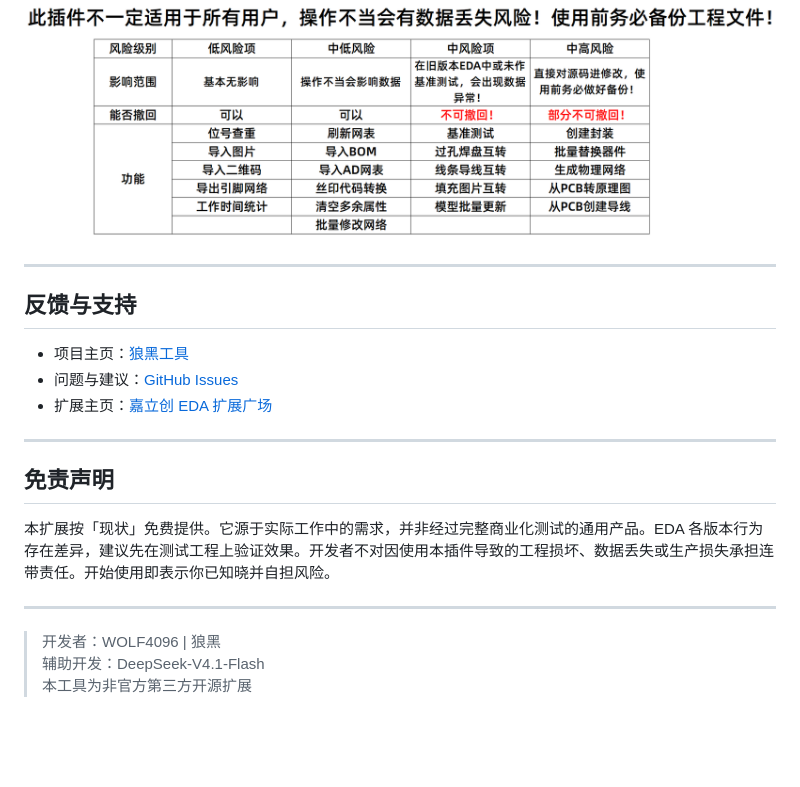
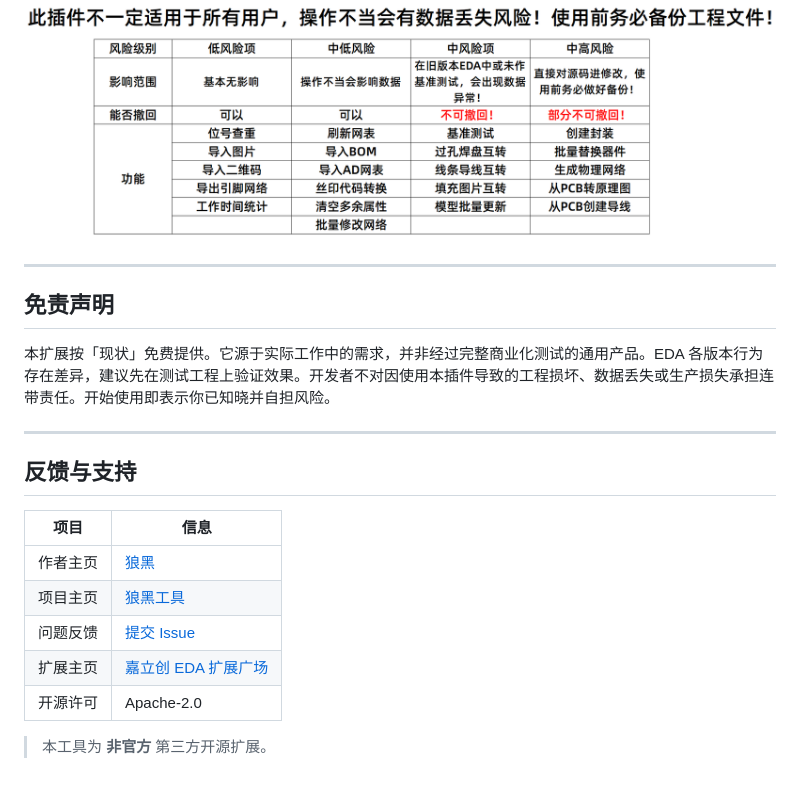
Before and after one commit to WOLF4096/easyeda_wolfblack_tool, a Markdown page: README.md, the part around the change. Drawn GitHub-style; blank space fills up the shorter version.

Commit message:
修改描述

```diff
--- a/README.md
+++ b/README.md
@@ -418,20 +418,20 @@ v1.20.0 起报告已内置图表库，断网也能看。如果是旧版本导出
 
 ---
 
-## 反馈与支持
-
-- 项目主页：[狼黑工具](https://github.com/WOLF4096/easyeda_wolfblack_tool)
-- 问题与建议：[GitHub Issues](https://github.com/WOLF4096/easyeda_wolfblack_tool/issues)
-- 扩展主页：[嘉立创 EDA 扩展广场](https://ext.lceda.cn/item/darksteel/wolfblack-tool)
-
----
-
 ## 免责声明
 
 本扩展按「现状」免费提供。它源于实际工作中的需求，并非经过完整商业化测试的通用产品。EDA 各版本行为存在差异，建议先在测试工程上验证效果。开发者不对因使用本插件导致的工程损坏、数据丢失或生产损失承担连带责任。开始使用即表示你已知晓并自担风险。
 
 ---
 
-> 开发者：WOLF4096 | 狼黑
-> 辅助开发：DeepSeek-V4.1-Flash
-> 本工具为非官方第三方开源扩展
+## 反馈与支持
+
+| 项目     | 信息                                                                     |
+| -------- | ------------------------------------------------------------------------ |
+| 作者主页 | [狼黑](https://github.com/WOLF4096)                                      |
+| 项目主页 | [狼黑工具](https://github.com/WOLF4096/easyeda_wolfblack_tool)           |
+| 问题反馈 | [提交 Issue](https://github.com/WOLF4096/easyeda_wolfblack_tool/issues)  |
+| 扩展主页 | [嘉立创 EDA 扩展广场](https://jlc-ext.com/item/darksteel/wolfblack-tool) |
+| 开源许可 | Apache-2.0                                                               |
+
+> 本工具为 **非官方** 第三方开源扩展。
```
